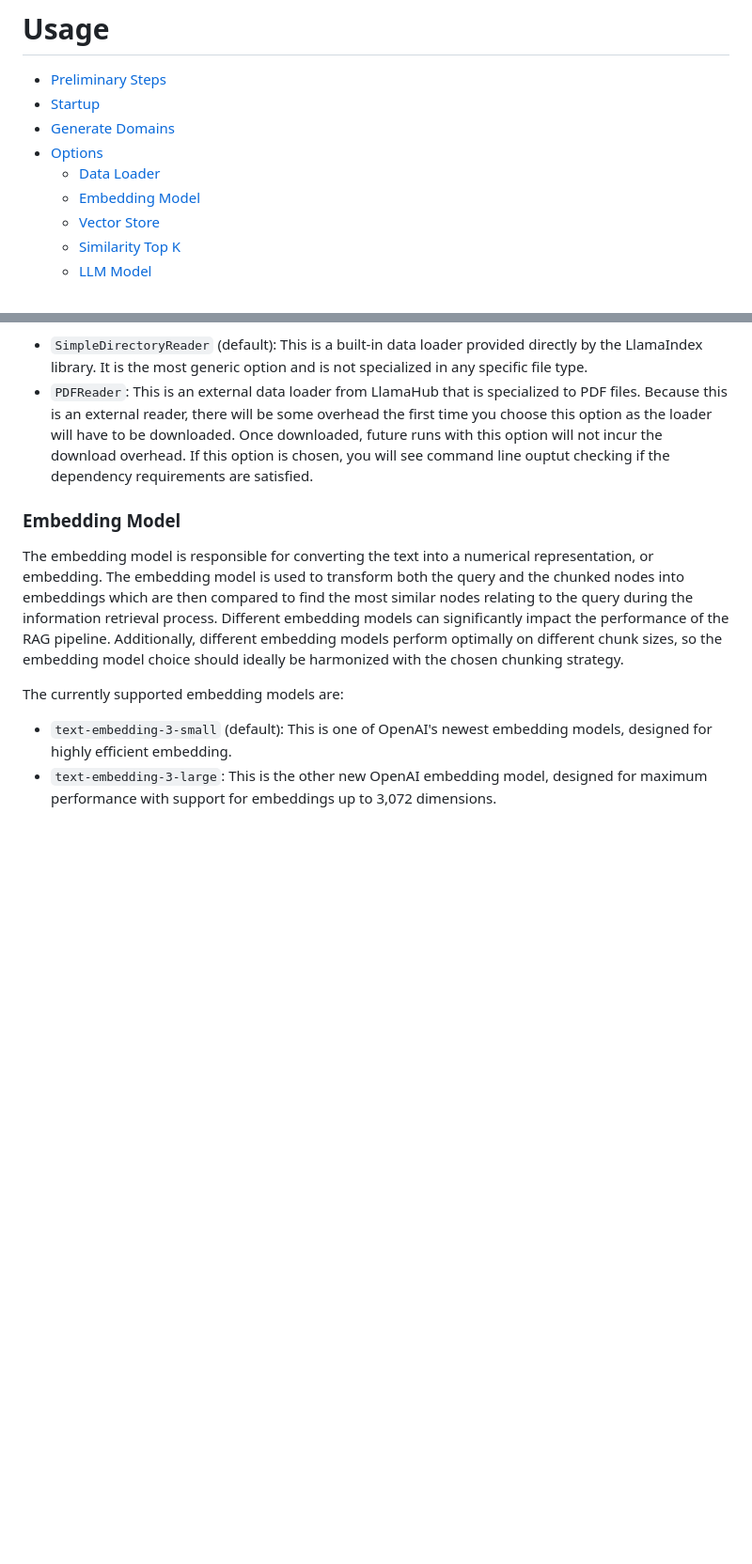
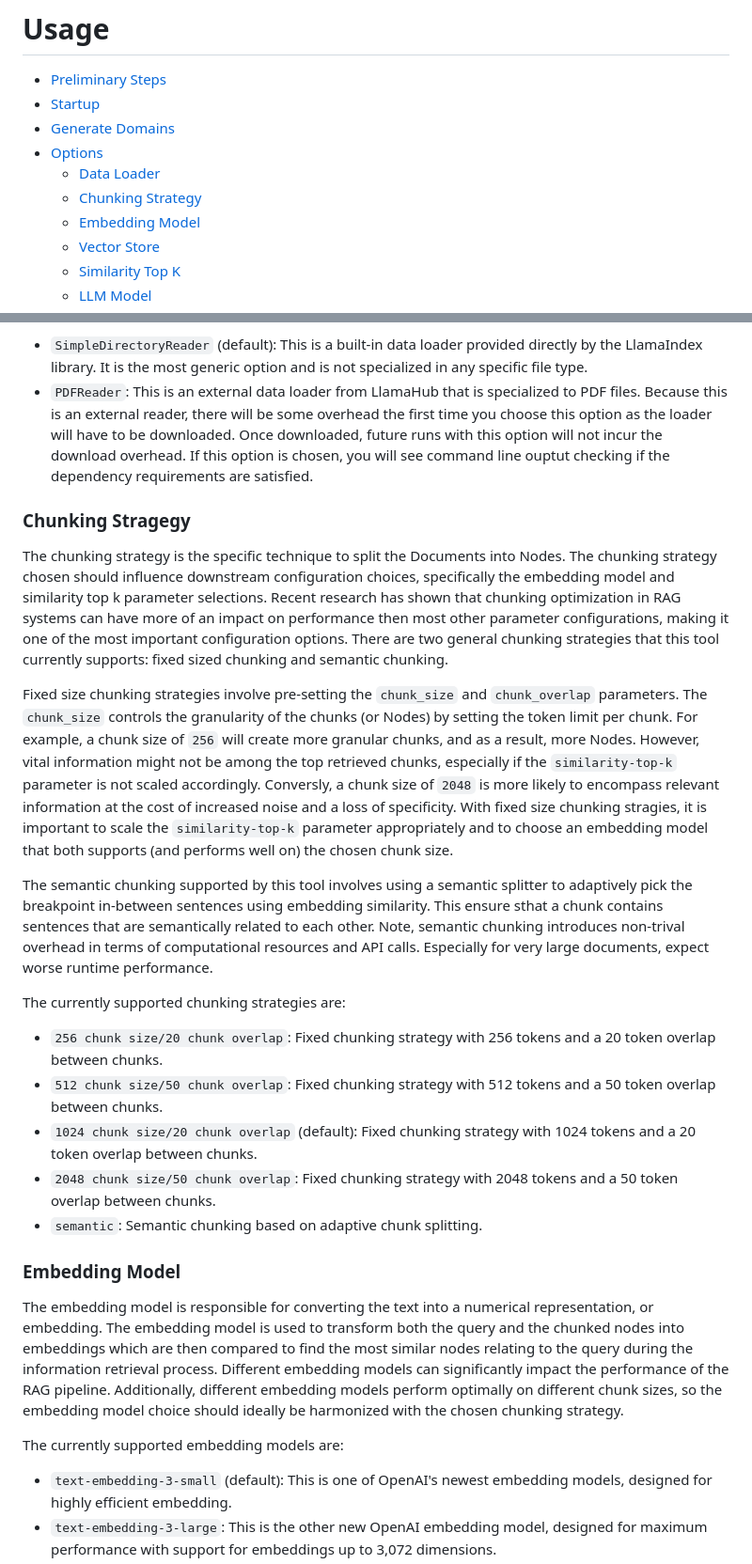
Before and after one commit to biocompute-objects/biocompute-object-llm, a Markdown page: rag/docs/usage.md, 2 parts joined by grey strips. Shown: that part at 94% size. Rendered like a GitHub page; blank space fills up the shorter version.

Commit message:
add documentation for chunking strategies

```diff
--- a/rag/docs/usage.md
+++ b/rag/docs/usage.md
@@ -5,6 +5,7 @@
 - [Generate Domains](#generate-domains)
 - [Options](#options)
     - [Data Loader](#data-loader)
+    - [Chunking Strategy](#chunking-stragegy)
     - [Embedding Model](#embedding-model)
     - [Vector Store](#vector-store)
     - [Similarity Top K](#similarity-top-k)
@@ -48,6 +49,22 @@ The currently supported data loaders are:
 
 - `SimpleDirectoryReader` (default): This is a built-in data loader provided directly by the LlamaIndex library. It is the most generic option and is not specialized in any specific file type.
 - `PDFReader`: This is an external data loader from LlamaHub that is specialized to PDF files. Because this is an external reader, there will be some overhead the first time you choose this option as the loader will have to be downloaded. Once downloaded, future runs with this option will not incur the download overhead. If this option is chosen, you will see command line ouptut checking if the dependency requirements are satisfied.
+
+### Chunking Stragegy
+
+The chunking strategy is the specific technique to split the Documents into Nodes. The chunking strategy chosen should influence downstream configuration choices, specifically the embedding model and similarity top k parameter selections. Recent research has shown that chunking optimization in RAG systems can have more of an impact on performance then most other parameter configurations, making it one of the most important configuration options. There are two general chunking strategies that this tool currently supports: fixed sized chunking and semantic chunking.
+
+Fixed size chunking strategies involve pre-setting the `chunk_size` and `chunk_overlap` parameters. The `chunk_size` controls the granularity of the chunks (or Nodes) by setting the token limit per chunk. For example, a chunk size of `256` will create more granular chunks, and as a result, more Nodes. However, vital information might not be among the top retrieved chunks, especially if the `similarity-top-k` parameter is not scaled accordingly. Conversly, a chunk size of `2048` is more likely to encompass relevant information at the cost of increased noise and a loss of specificity. With fixed size chunking stragies, it is important to scale the `similarity-top-k` parameter appropriately and to choose an embedding model that both supports (and performs well on) the chosen chunk size.
+
+The semantic chunking supported by this tool involves using a semantic splitter to adaptively pick the breakpoint in-between sentences using embedding similarity. This ensure sthat a chunk contains sentences that are semantically related to each other. Note, semantic chunking introduces non-trival overhead in terms of computational resources and API calls. Especially for very large documents, expect worse runtime performance.
+
+The currently supported chunking strategies are:
+
+- `256 chunk size/20 chunk overlap`: Fixed chunking strategy with 256 tokens and a 20 token overlap between chunks.
+- `512 chunk size/50 chunk overlap`: Fixed chunking strategy with 512 tokens and a 50 token overlap between chunks.
+- `1024 chunk size/20 chunk overlap` (default): Fixed chunking strategy with 1024 tokens and a 20 token overlap between chunks.
+- `2048 chunk size/50 chunk overlap`: Fixed chunking strategy with 2048 tokens and a 50 token overlap between chunks.
+- `semantic`: Semantic chunking based on adaptive chunk splitting.
 
 ### Embedding Model
 
```
